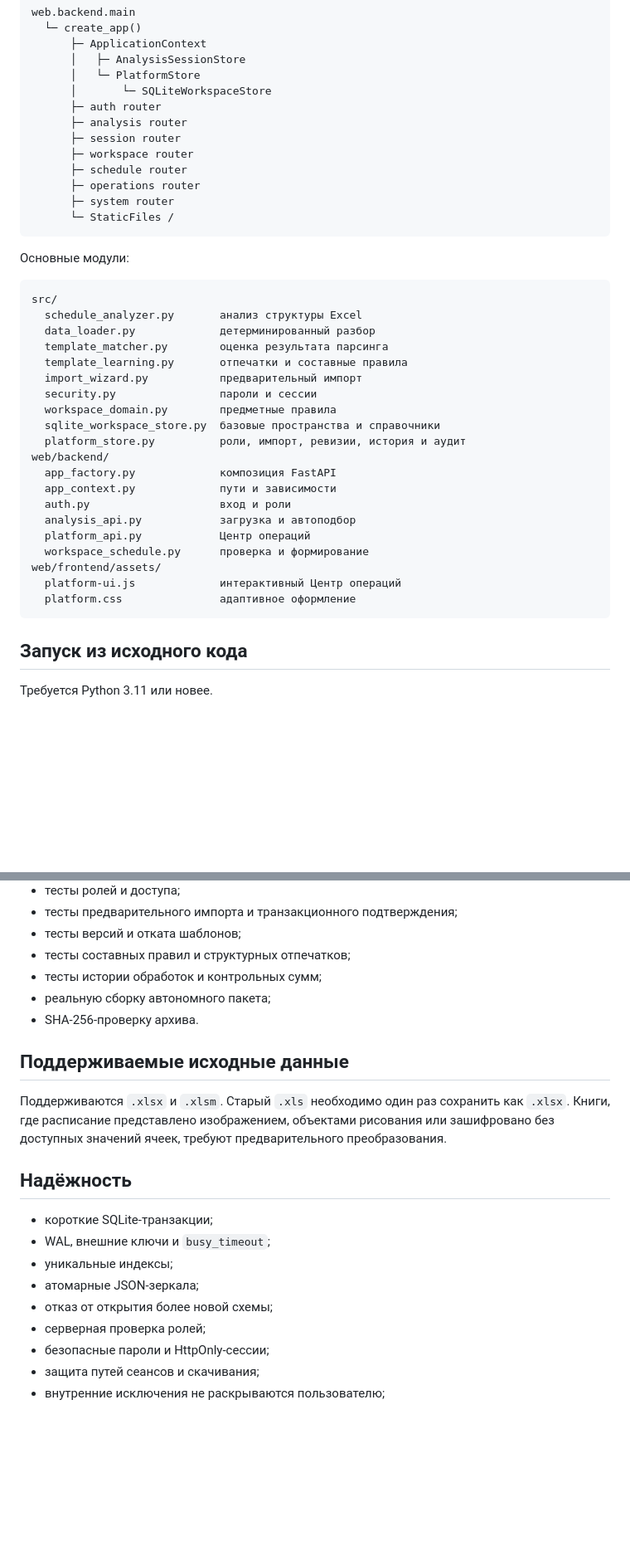
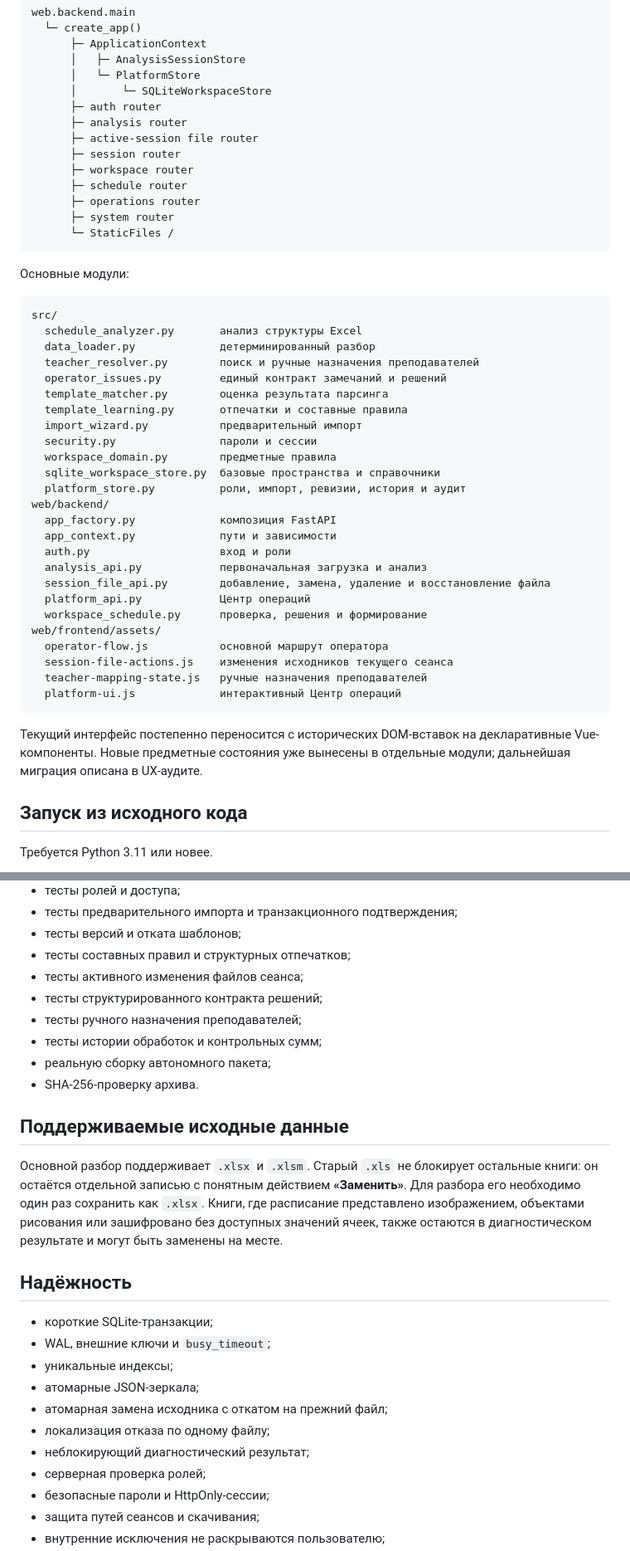
Before and after one commit to f2re/planer-solving, a Markdown page: README.md, 2 parts joined by grey strips. Shown at 83% size. Rendered like a GitHub page; blank space fills up the shorter version.

````diff
--- a/README.md
+++ b/README.md
@@ -176,6 +201,7 @@ web.backend.main
       │       └─ SQLiteWorkspaceStore
       ├─ auth router
       ├─ analysis router
+      ├─ active-session file router
       ├─ session router
       ├─ workspace router
       ├─ schedule router
@@ -190,6 +216,8 @@ web.backend.main
 src/
   schedule_analyzer.py       анализ структуры Excel
   data_loader.py             детерминированный разбор
+  teacher_resolver.py        поиск и ручные назначения преподавателей
+  operator_issues.py         единый контракт замечаний и решений
   template_matcher.py        оценка результата парсинга
   template_learning.py       отпечатки и составные правила
   import_wizard.py           предварительный импорт
@@ -201,13 +229,18 @@ web/backend/
   app_factory.py             композиция FastAPI
   app_context.py             пути и зависимости
   auth.py                    вход и роли
-  analysis_api.py            загрузка и автоподбор
+  analysis_api.py            первоначальная загрузка и анализ
+  session_file_api.py        добавление, замена, удаление и восстановление файла
   platform_api.py            Центр операций
-  workspace_schedule.py      проверка и формирование
+  workspace_schedule.py      проверка, решения и формирование
 web/frontend/assets/
+  operator-flow.js           основной маршрут оператора
+  session-file-actions.js    изменения исходников текущего сеанса
+  teacher-mapping-state.js   ручные назначения преподавателей
   platform-ui.js             интерактивный Центр операций
-  platform.css               адаптивное оформление
 ```
+
+Текущий интерфейс постепенно переносится с исторических DOM-вставок на декларативные Vue-компоненты. Новые предметные состояния уже вынесены в отдельные модули; дальнейшая миграция описана в UX-аудите.
 
 ## Запуск из исходного кода
 
@@ -291,13 +324,16 @@ CI дополнительно выполняет:
 - тесты предварительного импорта и транзакционного подтверждения;
 - тесты версий и отката шаблонов;
 - тесты составных правил и структурных отпечатков;
+- тесты активного изменения файлов сеанса;
+- тесты структурированного контракта решений;
+- тесты ручного назначения преподавателей;
 - тесты истории обработок и контрольных сумм;
 - реальную сборку автономного пакета;
 - SHA-256-проверку архива.
 
 ## Поддерживаемые исходные данные
 
-Поддерживаются `.xlsx` и `.xlsm`. Старый `.xls` необходимо один раз сохранить как `.xlsx`. Книги, где расписание представлено изображением, объектами рисования или зашифровано без доступных значений ячеек, требуют предварительного преобразования.
+Основной разбор поддерживает `.xlsx` и `.xlsm`. Старый `.xls` не блокирует остальные книги: он остаётся отдельной записью с понятным действием **«Заменить»**. Для разбора его необходимо один раз сохранить как `.xlsx`. Книги, где расписание представлено изображением, объектами рисования или зашифровано без доступных значений ячеек, также остаются в диагностическом результате и могут быть заменены на месте.
 
 ## Надёжность
 
@@ -305,7 +341,9 @@ CI дополнительно выполняет:
 - WAL, внешние ключи и `busy_timeout`;
 - уникальные индексы;
 - атомарные JSON-зеркала;
-- отказ от открытия более новой схемы;
+- атомарная замена исходника с откатом на прежний файл;
+- локализация отказа по одному файлу;
+- неблокирующий диагностический результат;
 - серверная проверка ролей;
 - безопасные пароли и HttpOnly-сессии;
 - защита путей сеансов и скачивания;
````
Also changed, not shown: other parts of README.md (+40 -15 lines).
